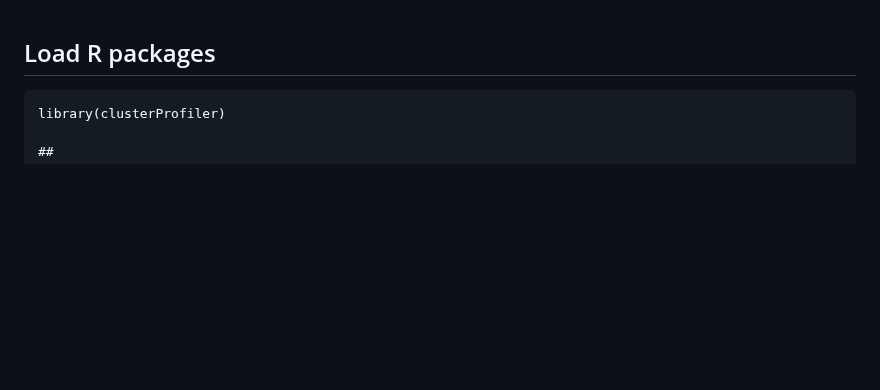
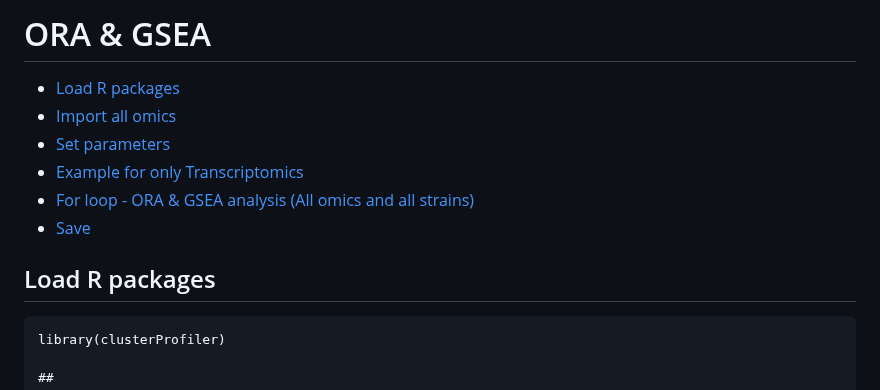
Before and after one commit to warasinee/Multiomics_Case_Study, a Markdown page: R_script/4_ORA_GSEA_Strep_220425.md, the part around the change. Drawn GitHub-style; blank space fills up the shorter version.

```diff
--- a/R_script/4_ORA_GSEA_Strep_220425.md
+++ b/R_script/4_ORA_GSEA_Strep_220425.md
@@ -1,3 +1,14 @@
+ORA & GSEA
+================
+
+- [Load R packages](#load-r-packages)
+- [Import all omics](#import-all-omics)
+- [Set parameters](#set-parameters)
+- [Example for only Transcriptomics](#example-for-only-transcriptomics)
+- [For loop - ORA & GSEA analysis (All omics and all
+  strains)](#for-loop---ora--gsea-analysis-all-omics-and-all-strains)
+- [Save](#save)
+
 ## Load R packages
 
     library(clusterProfiler)
```
